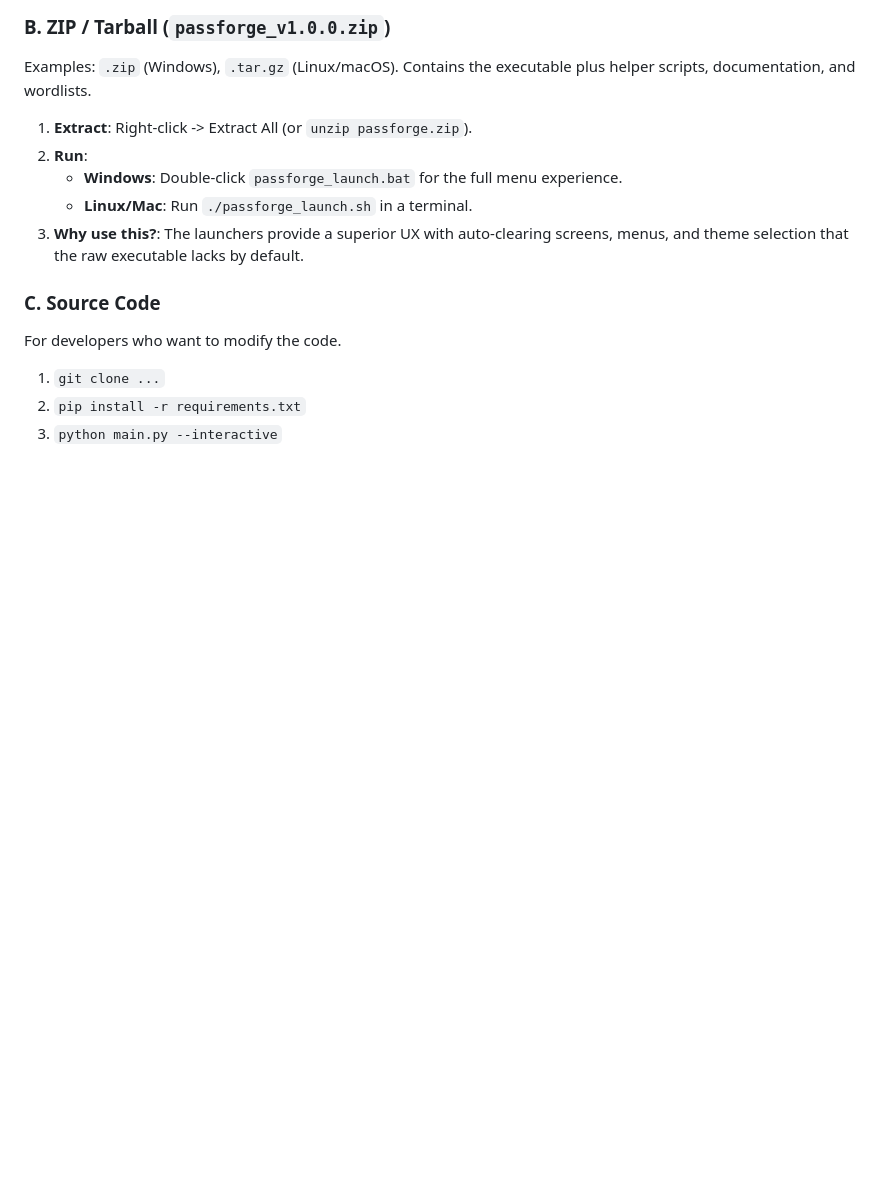
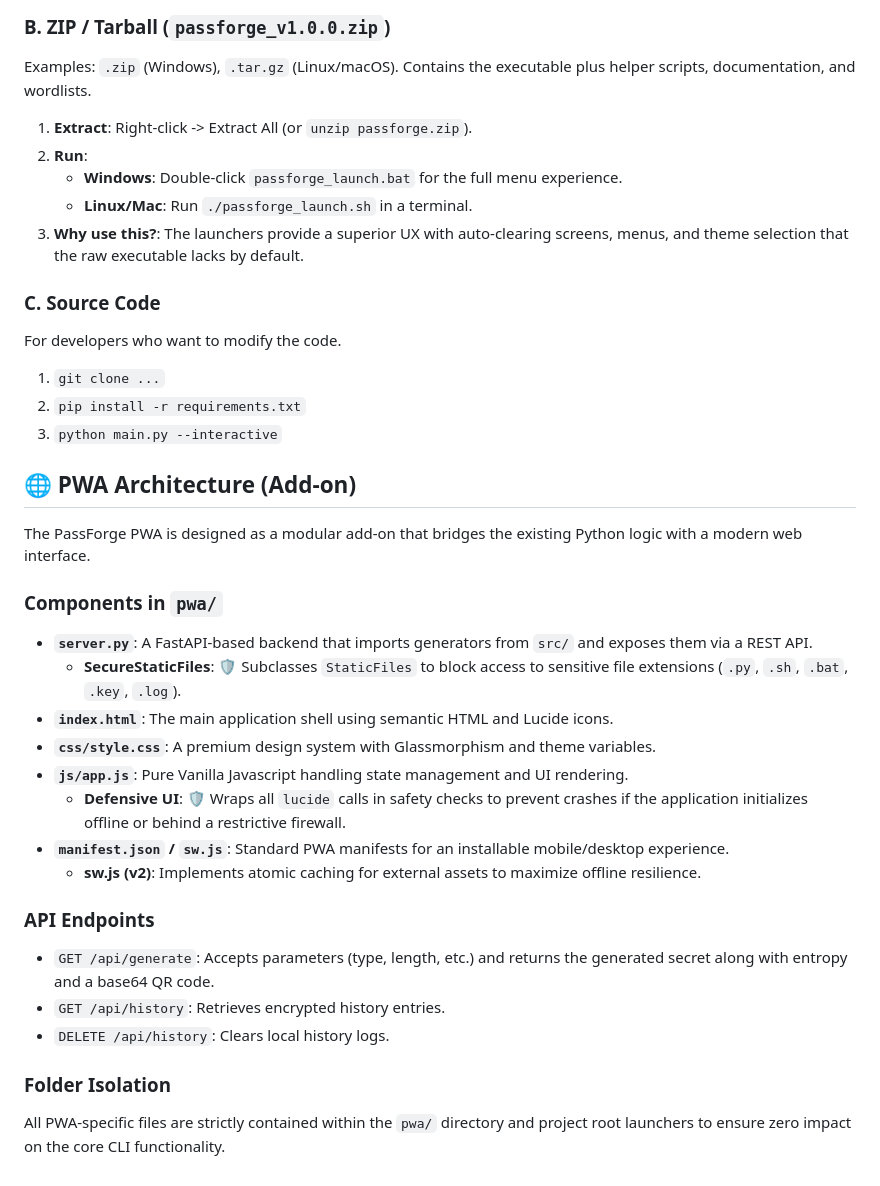
Before and after one commit to krishnakanthb13/password_generator, a Markdown page: CODE_DOCUMENTATION.md, the part around the change. Drawn GitHub-style; blank space fills up the shorter version.

```diff
--- a/CODE_DOCUMENTATION.md
+++ b/CODE_DOCUMENTATION.md
@@ -166,3 +166,25 @@ For developers who want to modify the code.
 1.  `git clone ...`
 2.  `pip install -r requirements.txt`
 3.  `python main.py --interactive`
+
+## 🌐 PWA Architecture (Add-on)
+
+The PassForge PWA is designed as a modular add-on that bridges the existing Python logic with a modern web interface.
+
+### Components in `pwa/`
+- **`server.py`**: A FastAPI-based backend that imports generators from `src/` and exposes them via a REST API.
+    *   **SecureStaticFiles**: 🛡️ Subclasses `StaticFiles` to block access to sensitive file extensions (`.py`, `.sh`, `.bat`, `.key`, `.log`).
+- **`index.html`**: The main application shell using semantic HTML and Lucide icons.
+- **`css/style.css`**: A premium design system with Glassmorphism and theme variables.
+- **`js/app.js`**: Pure Vanilla Javascript handling state management and UI rendering.
+    *   **Defensive UI**: 🛡️ Wraps all `lucide` calls in safety checks to prevent crashes if the application initializes offline or behind a restrictive firewall.
+- **`manifest.json` / `sw.js`**: Standard PWA manifests for an installable mobile/desktop experience.
+    *   **sw.js (v2)**: Implements atomic caching for external assets to maximize offline resilience.
+
+### API Endpoints
+- `GET /api/generate`: Accepts parameters (type, length, etc.) and returns the generated secret along with entropy and a base64 QR code.
+- `GET /api/history`: Retrieves encrypted history entries.
+- `DELETE /api/history`: Clears local history logs.
+
+### Folder Isolation
+All PWA-specific files are strictly contained within the `pwa/` directory and project root launchers to ensure zero impact on the core CLI functionality.
```
Also changed, not shown: DESIGN_PHILOSOPHY.md (+5 -0 lines), README.md (+28 -0 lines).
